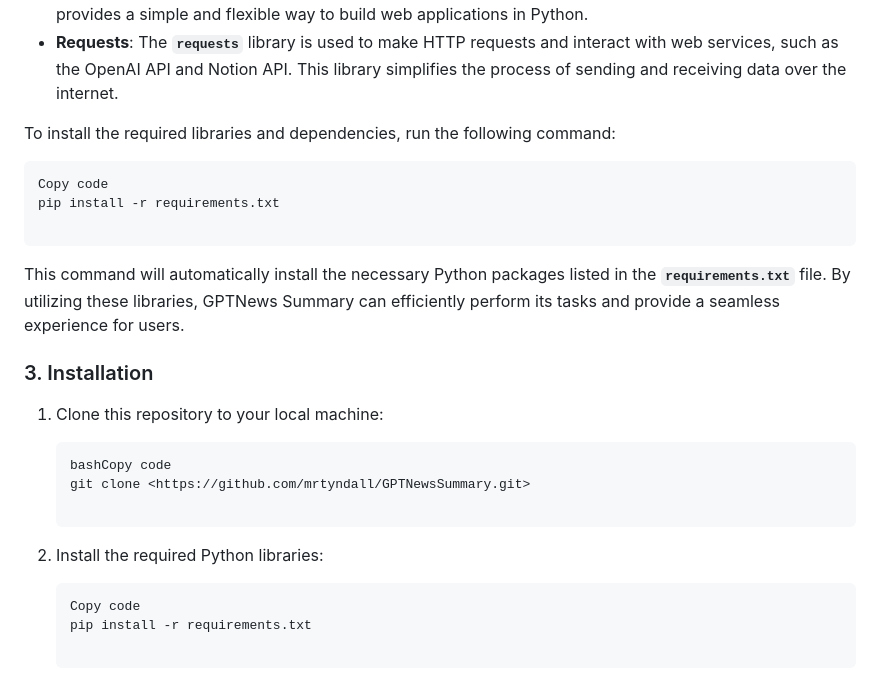
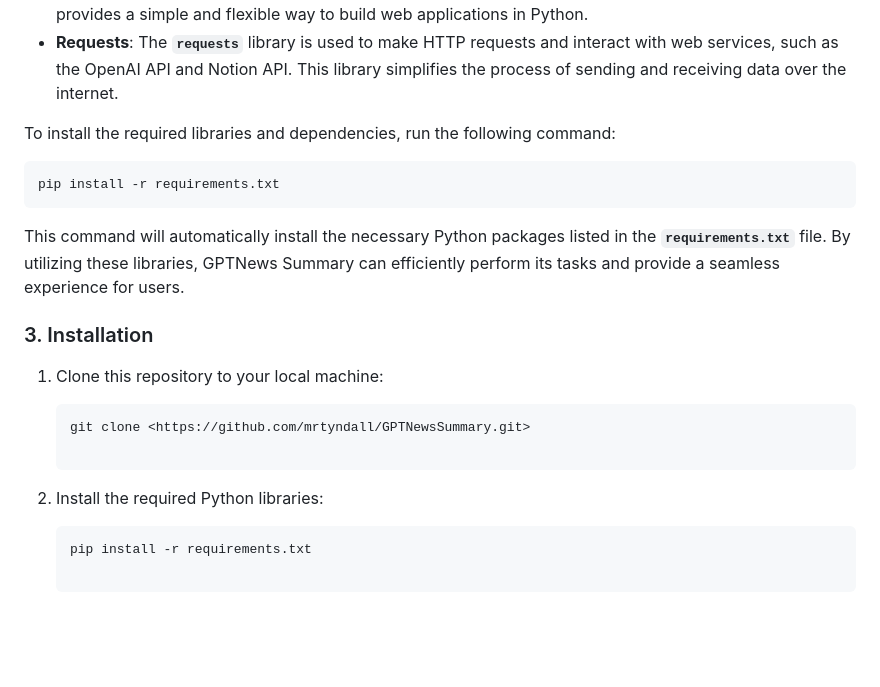
Before and after one commit to mrtyndall/GPTNewsSummary, a Markdown page: README.md, the part around the change printed below. Drawn GitHub-style; blank space fills up the shorter version.

````diff
--- a/README.md
+++ b/README.md
@@ -38,9 +38,7 @@ GPTNews Summary relies on several Python libraries and APIs to perform its funct
 To install the required libraries and dependencies, run the following command:
 
 ```
-Copy code
 pip install -r requirements.txt
-
 ```
 
 This command will automatically install the necessary Python packages listed in the **`requirements.txt`** file. By utilizing these libraries, GPTNews Summary can efficiently perform its tasks and provide a seamless experience for users.
@@ -50,7 +48,6 @@ This command will automatically install the necessary Python packages listed in
 1. Clone this repository to your local machine:
 
     ```
-    bashCopy code
     git clone <https://github.com/mrtyndall/GPTNewsSummary.git>
 
     ```
@@ -58,7 +55,6 @@ This command will automatically install the necessary Python packages listed in
 2. Install the required Python libraries:
 
     ```
-    Copy code
     pip install -r requirements.txt
 
     ```
````
Also changed, not shown: other parts of README.md (+1 -1 lines).
